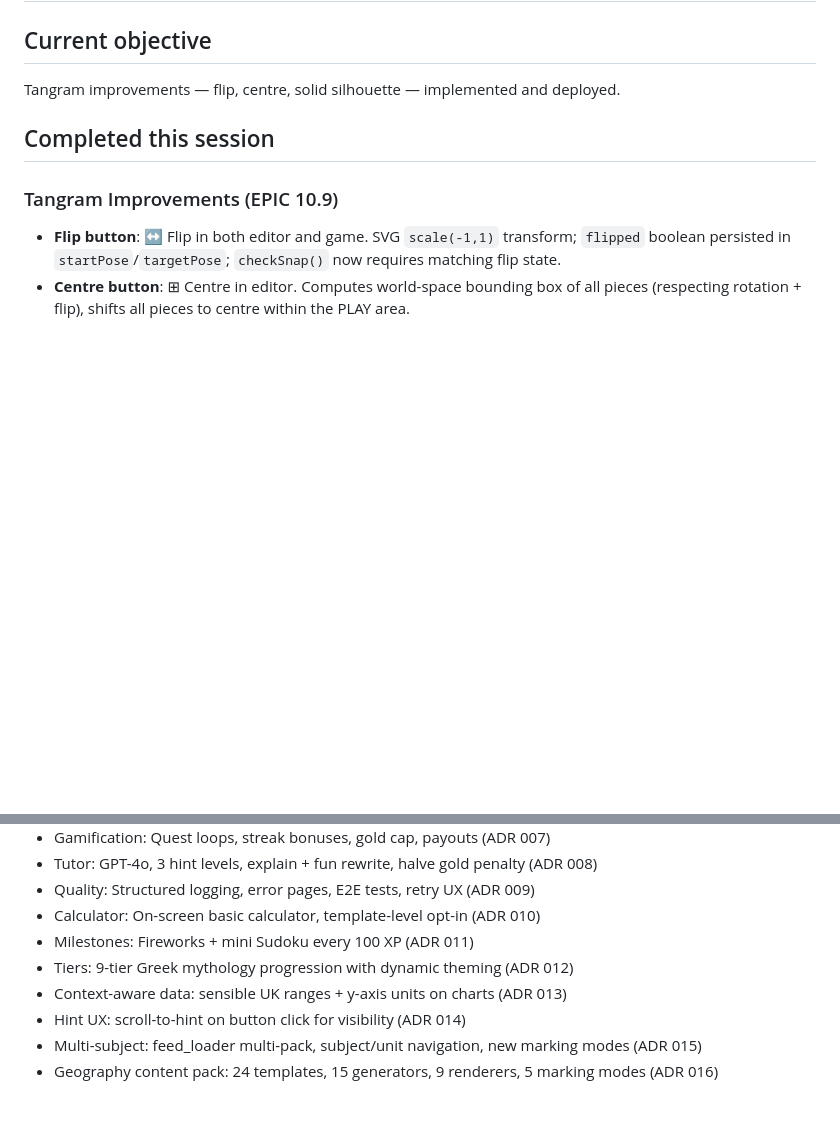
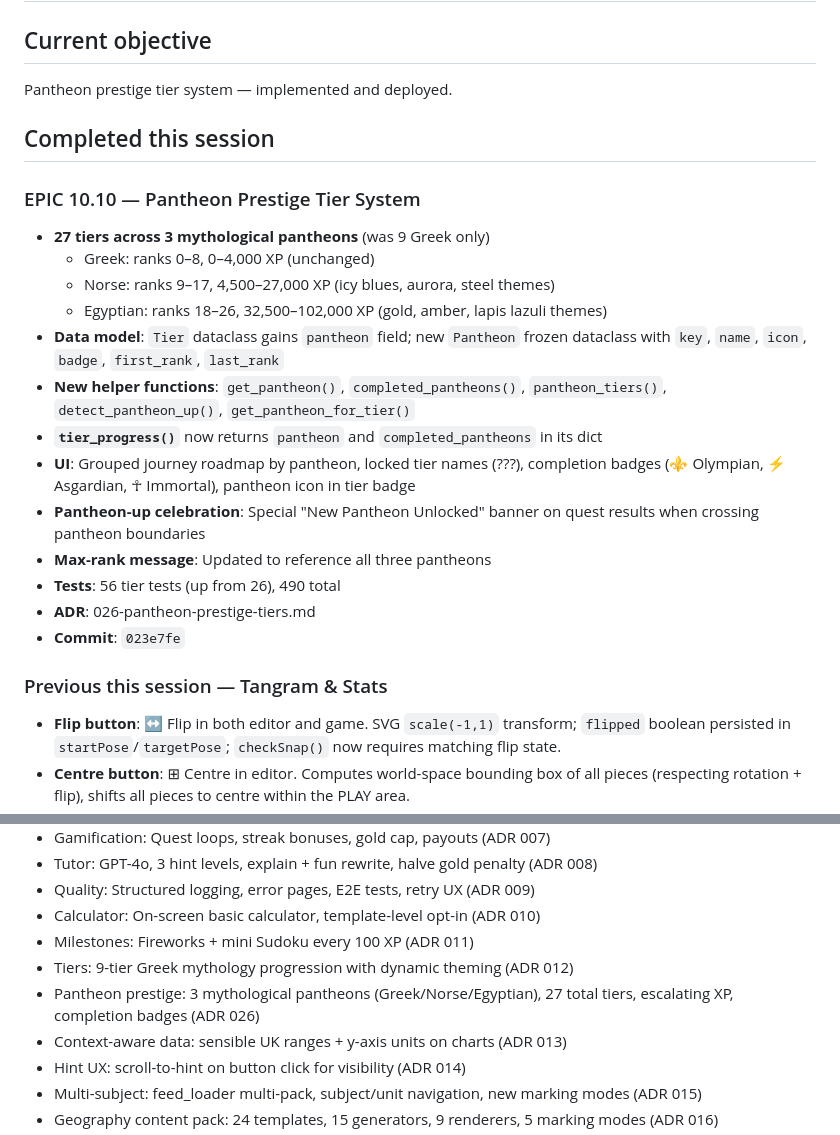
Before and after one commit to mjjudge/revise-app, a Markdown page: SESSION_STATE.md, 2 parts joined by grey strips. Rendered like a GitHub page; blank space fills up the shorter version.

Commit message:
Update SESSION_STATE.md for EPIC 10.10

```diff
--- a/SESSION_STATE.md
+++ b/SESSION_STATE.md
@@ -1,11 +1,26 @@
 # SESSION_STATE
 
 ## Current objective
-Tangram improvements — flip, centre, solid silhouette — implemented and deployed.
+Pantheon prestige tier system — implemented and deployed.
 
 ## Completed this session
 
-### Tangram Improvements (EPIC 10.9)
+### EPIC 10.10 — Pantheon Prestige Tier System
+- **27 tiers across 3 mythological pantheons** (was 9 Greek only)
+  - Greek: ranks 0–8, 0–4,000 XP (unchanged)
+  - Norse: ranks 9–17, 4,500–27,000 XP (icy blues, aurora, steel themes)
+  - Egyptian: ranks 18–26, 32,500–102,000 XP (gold, amber, lapis lazuli themes)
+- **Data model**: `Tier` dataclass gains `pantheon` field; new `Pantheon` frozen dataclass with `key`, `name`, `icon`, `badge`, `first_rank`, `last_rank`
+- **New helper functions**: `get_pantheon()`, `completed_pantheons()`, `pantheon_tiers()`, `detect_pantheon_up()`, `get_pantheon_for_tier()`
+- **`tier_progress()`** now returns `pantheon` and `completed_pantheons` in its dict
+- **UI**: Grouped journey roadmap by pantheon, locked tier names (???), completion badges (⚜️ Olympian, ⚡ Asgardian, ☥ Immortal), pantheon icon in tier badge
+- **Pantheon-up celebration**: Special "New Pantheon Unlocked" banner on quest results when crossing pantheon boundaries
+- **Max-rank message**: Updated to reference all three pantheons
+- **Tests**: 56 tier tests (up from 26), 490 total
+- **ADR**: 026-pantheon-prestige-tiers.md
+- **Commit**: `023e7fe`
+
+### Previous this session — Tangram & Stats
 - **Flip button**: ↔ Flip in both editor and game. SVG `scale(-1,1)` transform; `flipped` boolean persisted in `startPose`/`targetPose`; `checkSnap()` now requires matching flip state.
 - **Centre button**: ⊞ Centre in editor. Computes world-space bounding box of all pieces (respecting rotation + flip), shifts all pieces to centre within the PLAY area.
 - **Solid silhouette**: Replaced per-piece ghost `<polygon>` elements with a single compound `<path>`. All target piece polygons transformed to world coordinates and concatenated. No internal edge lines visible — just a solid shadow shape with subtle outer border.
@@ -95,6 +110,7 @@ Tangram improvements — flip, centre, solid silhouette — implemented and depl
 - Calculator: On-screen basic calculator, template-level opt-in (ADR 010)
 - Milestones: Fireworks + mini Sudoku every 100 XP (ADR 011)
 - Tiers: 9-tier Greek mythology progression with dynamic theming (ADR 012)
+- Pantheon prestige: 3 mythological pantheons (Greek/Norse/Egyptian), 27 total tiers, escalating XP, completion badges (ADR 026)
 - Context-aware data: sensible UK ranges + y-axis units on charts (ADR 013)
 - Hint UX: scroll-to-hint on button click for visibility (ADR 014)
 - Multi-subject: feed_loader multi-pack, subject/unit navigation, new marking modes (ADR 015)
```
